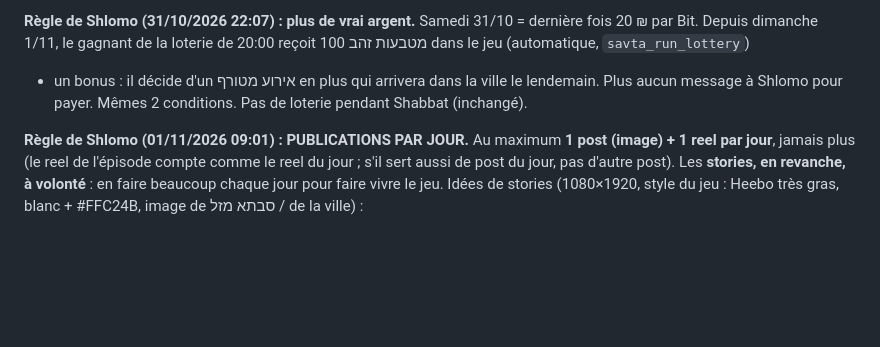
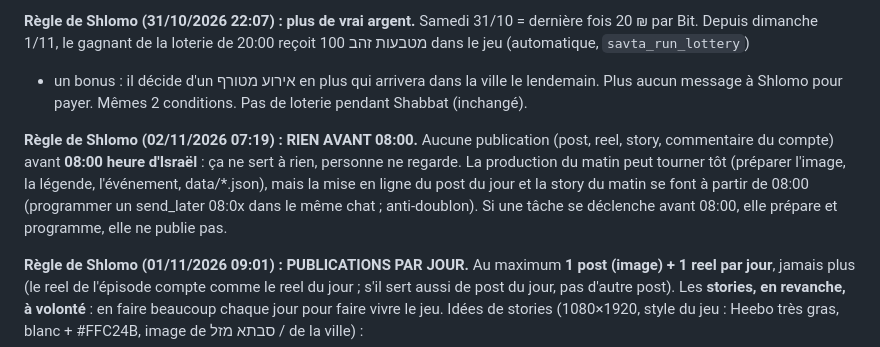
Before and after one commit to chlomo111-bit/hasavta-shelanu, a Markdown page: tools/ROUTINE.md, the part around the change. Rendered like a GitHub page; blank space fills up the shorter version.

Commit message:
Règle : aucune publication avant 08:00
Co-Authored-By: Claude Opus 5.5 <noreply@anthropic.com>
Claude-Session: https://claude.ai/code/session_01K8i1w54KFPFJfEmEMXS7hR

```diff
--- a/tools/ROUTINE.md
+++ b/tools/ROUTINE.md
@@ -13,6 +13,12 @@ But : que les utilisateurs repostent / partagent nos reels (story, envoi à des
 dimanche 1/11, le gagnant de la loterie de 20:00 reçoit 100 מטבעות זהב dans le jeu (automatique, `savta_run_lottery`)
 + un bonus : il décide d'un אירוע מטורף en plus qui arrivera dans la ville le lendemain. Plus aucun message à
 Shlomo pour payer. Mêmes 2 conditions. Pas de loterie pendant Shabbat (inchangé).
+
+**Règle de Shlomo (02/11/2026 07:19) : RIEN AVANT 08:00.** Aucune publication (post, reel, story, commentaire du compte)
+avant **08:00 heure d'Israël** : ça ne sert à rien, personne ne regarde. La production du matin peut tourner tôt
+(préparer l'image, la légende, l'événement, data/*.json), mais la mise en ligne du post du jour et la story du matin
+se font à partir de 08:00 (programmer un send_later 08:0x dans le même chat ; anti-doublon). Si une tâche se déclenche
+avant 08:00, elle prépare et programme, elle ne publie pas.
 
 **Règle de Shlomo (01/11/2026 09:01) : PUBLICATIONS PAR JOUR.** Au maximum **1 post (image) + 1 reel par jour**,
 jamais plus (le reel de l'épisode compte comme le reel du jour ; s'il sert aussi de post du jour, pas d'autre post).
```
